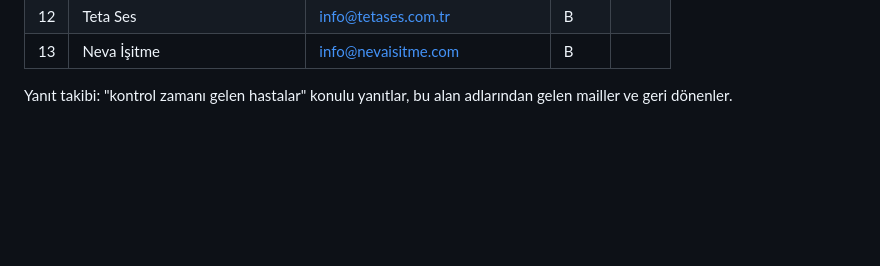
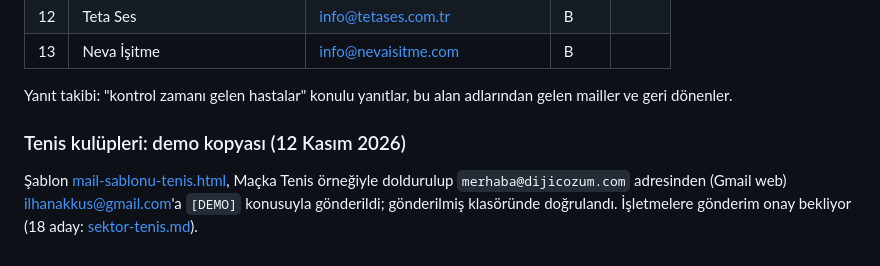
Before and after one commit to ilhanakkus/dijicozum, a Markdown page: notlar/mail-gonderim.md, the part around the change. Drawn GitHub-style; blank space fills up the shorter version.

Commit message:
Gönderim kaydı: tenis şablonu demosu
Co-Authored-By: Claude Opus 5.5 <noreply@anthropic.com>

```diff
--- a/notlar/mail-gonderim.md
+++ b/notlar/mail-gonderim.md
@@ -203,3 +203,7 @@ Gönderen: `merhaba@dijicozum.com` (Gmail web, uygulama içi tarayıcı). Konu:
 | 13 | Neva İşitme | info@nevaisitme.com | B | |
 
 Yanıt takibi: "kontrol zamanı gelen hastalar" konulu yanıtlar, bu alan adlarından gelen mailler ve geri dönenler.
+
+### Tenis kulüpleri: demo kopyası (12 Kasım 2026)
+
+Şablon [mail-sablonu-tenis.html](mail-sablonu-tenis.html), Maçka Tenis örneğiyle doldurulup `merhaba@dijicozum.com` adresinden (Gmail web) ilhanakkus@gmail.com'a `[DEMO]` konusuyla gönderildi; gönderilmiş klasöründe doğrulandı. İşletmelere gönderim onay bekliyor (18 aday: [sektor-tenis.md](sektor-tenis.md)).
```
